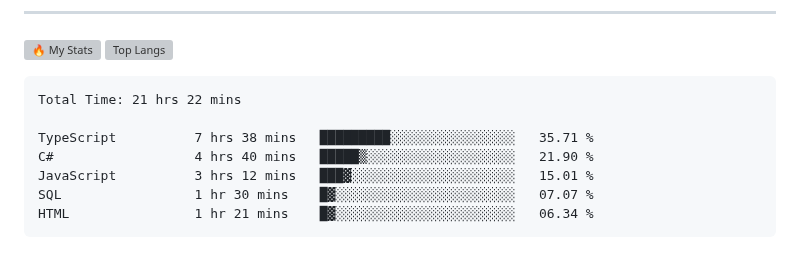
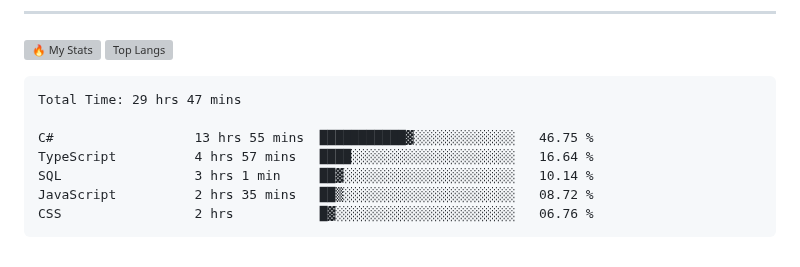
Before and after one commit to gr1d99/gr1d99, a Markdown page: README.md, the part around the change. Drawn GitHub-style; grey boxes are pictures that could not be loaded.

Commit message:
Updated waka-readme graph with new metrics

````diff
--- a/README.md
+++ b/README.md
@@ -50,13 +50,13 @@
 <!--START_SECTION:waka-->
 
 ```txt
-Total Time: 21 hrs 22 mins
+Total Time: 29 hrs 47 mins
 
-TypeScript          7 hrs 38 mins   █████████░░░░░░░░░░░░░░░░   35.71 %
-C#                  4 hrs 40 mins   █████▒░░░░░░░░░░░░░░░░░░░   21.90 %
-JavaScript          3 hrs 12 mins   ███▓░░░░░░░░░░░░░░░░░░░░░   15.01 %
-SQL                 1 hr 30 mins    █▓░░░░░░░░░░░░░░░░░░░░░░░   07.07 %
-HTML                1 hr 21 mins    █▓░░░░░░░░░░░░░░░░░░░░░░░   06.34 %
+C#                  13 hrs 55 mins  ███████████▓░░░░░░░░░░░░░   46.75 %
+TypeScript          4 hrs 57 mins   ████░░░░░░░░░░░░░░░░░░░░░   16.64 %
+SQL                 3 hrs 1 min     ██▓░░░░░░░░░░░░░░░░░░░░░░   10.14 %
+JavaScript          2 hrs 35 mins   ██▒░░░░░░░░░░░░░░░░░░░░░░   08.72 %
+CSS                 2 hrs           █▓░░░░░░░░░░░░░░░░░░░░░░░   06.76 %
 ```
 
 <!--END_SECTION:waka-->
````
